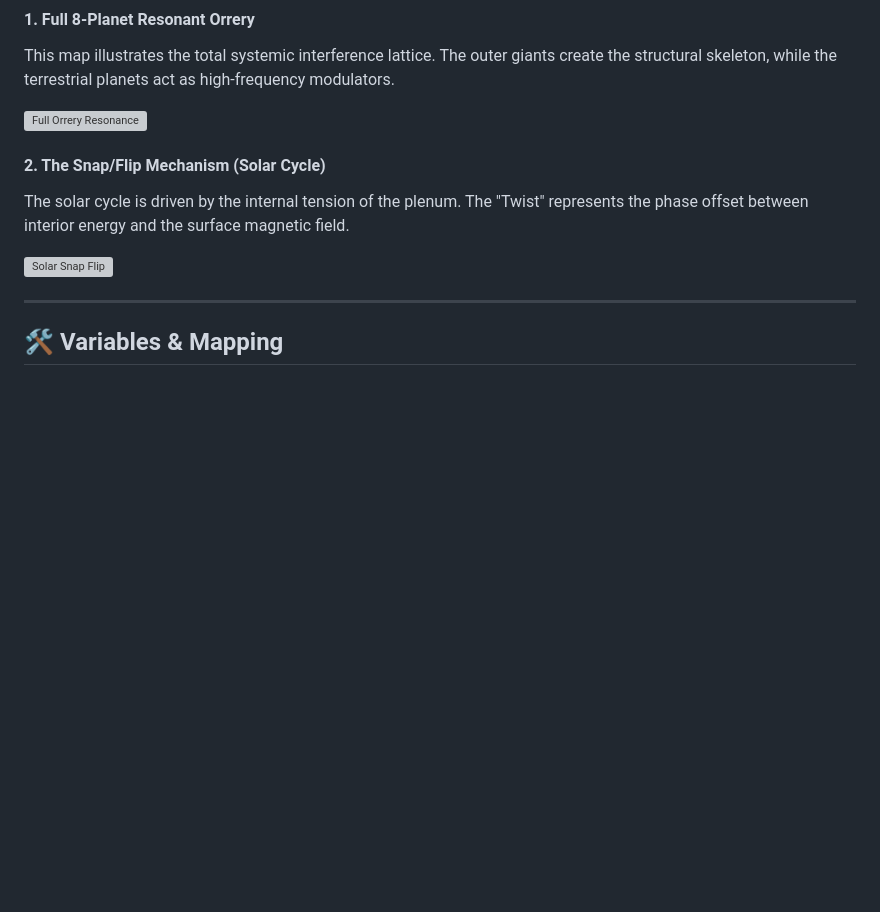
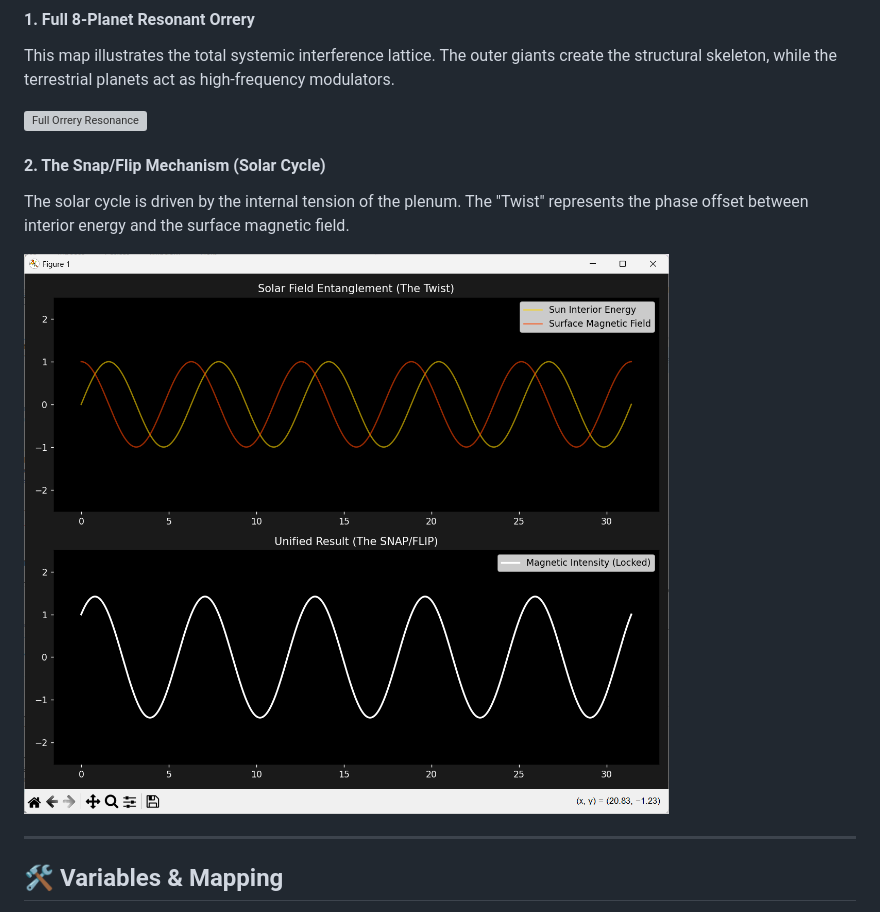
Before and after one commit to shaimaasultan/Energy-See, a Markdown page: README.md, the part around one of its changes. Rendered like a GitHub page; blank space fills up the shorter version; grey boxes are pictures that could not be loaded.

Commit message:
Update image paths in README.md

```diff
--- a/README.md
+++ b/README.md
@@ -41,7 +41,7 @@ This map illustrates the total systemic interference lattice. The outer giants c
 #### 2. The Snap/Flip Mechanism (Solar Cycle)
 The solar cycle is driven by the internal tension of the plenum. The "Twist" represents the phase offset between interior energy and the surface magnetic field.
 
-![Solar Snap Flip](./images/solar_snap_flip.png)
+![Solar Snap Flip](./Gravity/images/solar_snap_flip.png)
 
 ---
 
```
Also changed, not shown: other parts of README.md (+1 -1 lines).
